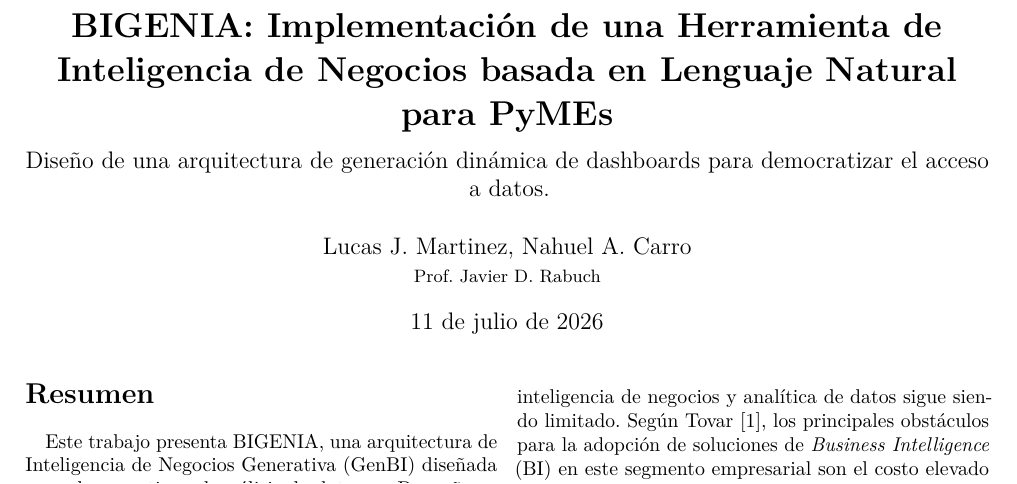
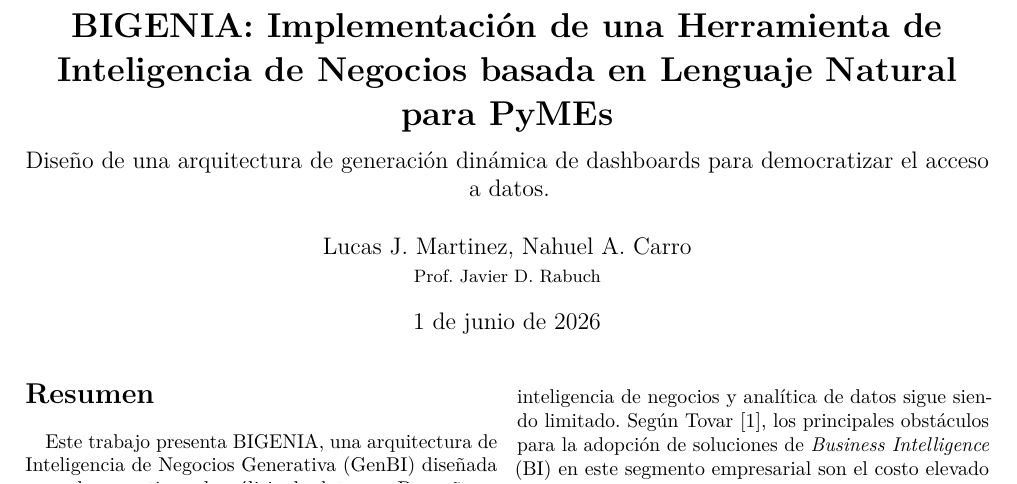
Before and after one commit to trabajo-final-de-grado-gendash/paper, a LaTeX paper (main.tex): part of page 1 of 12, cut so that both start at the same text. Compiled offline with pdfLaTeX.

Commit message:
fix: update date in the thesis document

```diff
--- a/main.tex
+++ b/main.tex
@@ -52,7 +52,7 @@
   Lucas J. Martinez, Nahuel A. Carro \\
   \small Prof. Javier D. Rabuch
 }
-\date{11 de julio de 2026}
+\date{1 de junio de 2026}
 
 % ============================================================
 \begin{document}
```
Also changed, not shown: main.pdf.
